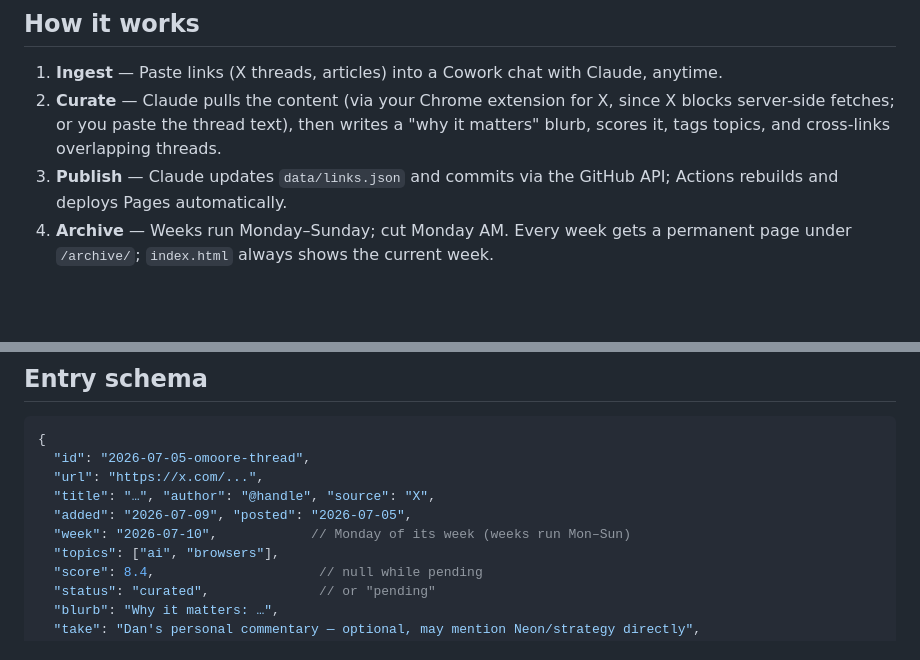
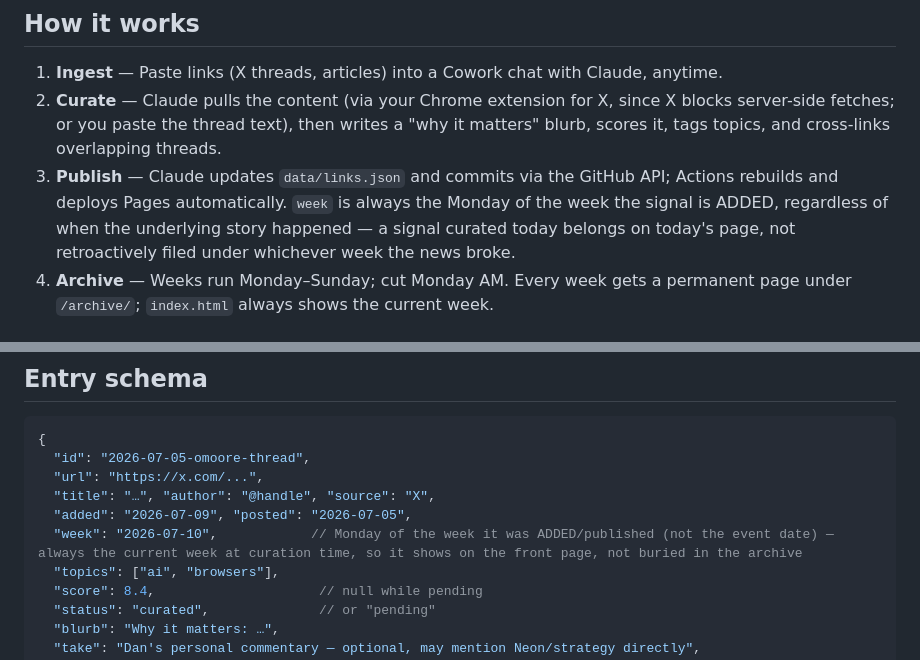
Before and after one commit to triplecheeeeseburger/radar, a Markdown page: README.md, 2 parts joined by grey strips. Drawn GitHub-style; blank space fills up the shorter version.

Commit message:
Docs: week = publish date, not event date (2026-08-03 correction)

```diff
--- a/README.md
+++ b/README.md
@@ -6,7 +6,7 @@ Weekly curated signal feed (AI, frontier models, web dev, browsers, cybersec, ag
 
 1. **Ingest** — Paste links (X threads, articles) into a Cowork chat with Claude, anytime.
 2. **Curate** — Claude pulls the content (via your Chrome extension for X, since X blocks server-side fetches; or you paste the thread text), then writes a "why it matters" blurb, scores it, tags topics, and cross-links overlapping threads.
-3. **Publish** — Claude updates `data/links.json` and commits via the GitHub API; Actions rebuilds and deploys Pages automatically.
+3. **Publish** — Claude updates `data/links.json` and commits via the GitHub API; Actions rebuilds and deploys Pages automatically. `week` is always the Monday of the week the signal is ADDED, regardless of when the underlying story happened — a signal curated today belongs on today's page, not retroactively filed under whichever week the news broke.
 4. **Archive** — Weeks run Monday–Sunday; cut Monday AM. Every week gets a permanent page under `/archive/`; `index.html` always shows the current week.
 
 ## Scoring rubric (0–10) — strategic lens
@@ -46,7 +46,7 @@ The **title is a summary of what the tweet/thread actually says** (its core clai
   "url": "https://x.com/...",
   "title": "…", "author": "@handle", "source": "X",
   "added": "2026-07-09", "posted": "2026-07-05",
-  "week": "2026-07-10",            // Monday of its week (weeks run Mon–Sun)
+  "week": "2026-07-10",            // Monday of the week it was ADDED/published (not the event date) — always the current week at curation time, so it shows on the front page, not buried in the archive
   "topics": ["ai", "browsers"],
   "score": 8.4,                     // null while pending
   "status": "curated",              // or "pending"
```
